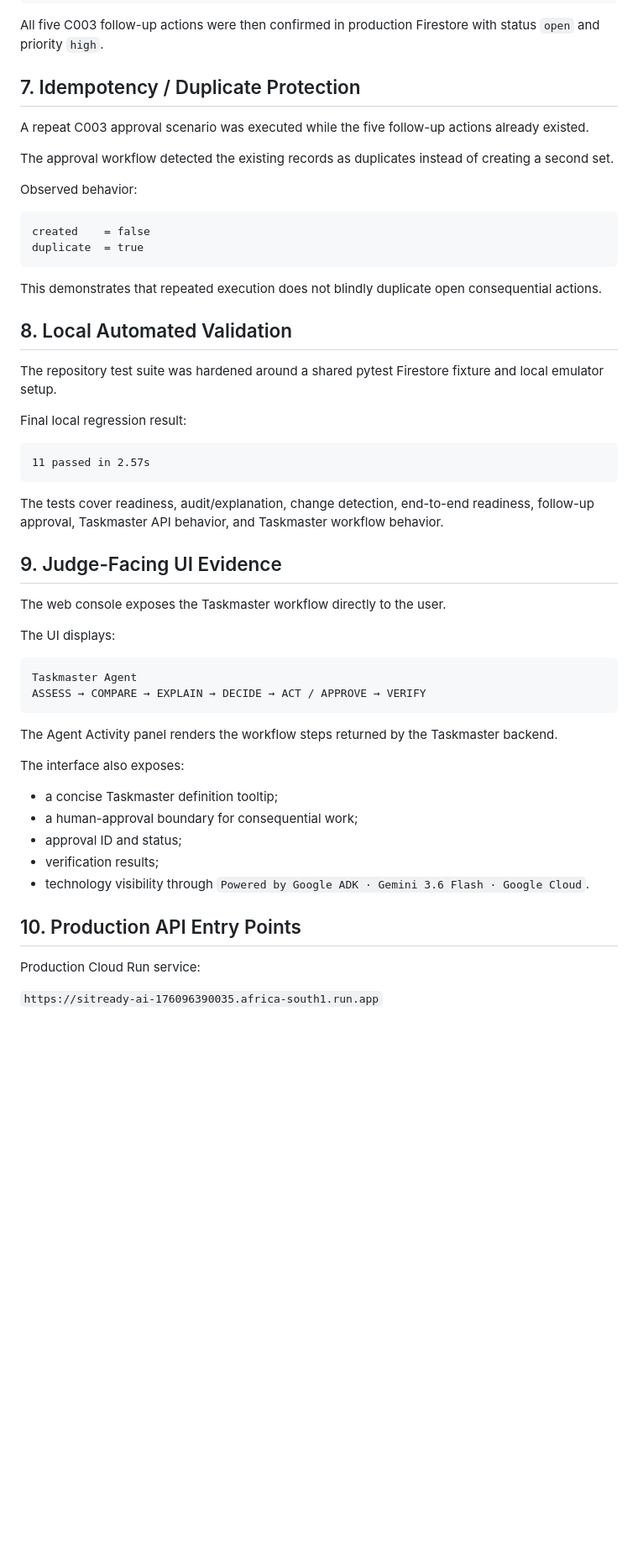
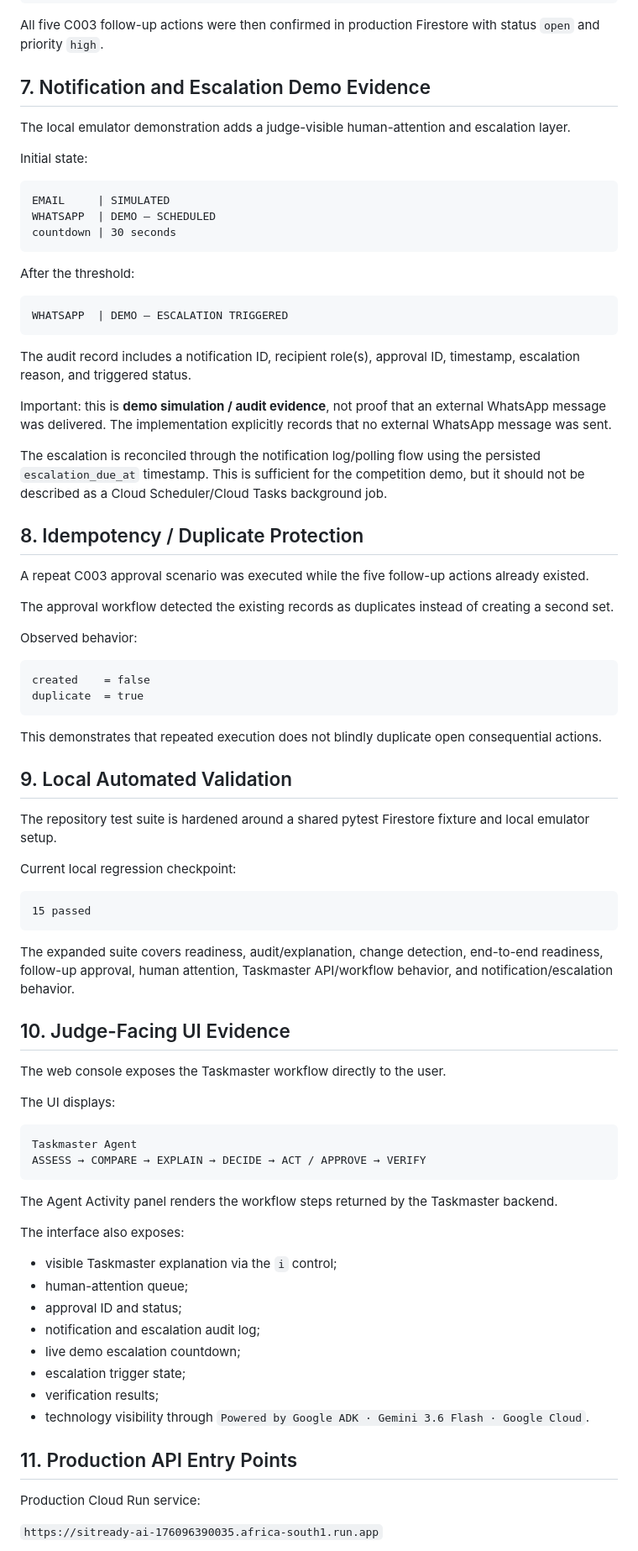
Before and after one commit to GregoryRicardo/sitready-ai, a Markdown page: docs/COMPETITION_PROOF.md, the part around one of its changes. Shown at 84% size. GitHub-like rendering; blank space fills up the shorter version.

Commit message:
Audit and align competition proof with current build

````diff
--- a/docs/COMPETITION_PROOF.md
+++ b/docs/COMPETITION_PROOF.md
@@ -159,7 +180,31 @@ duplicate      = false
 
 All five C003 follow-up actions were then confirmed in production Firestore with status `open` and priority `high`.
 
-## 7. Idempotency / Duplicate Protection
+## 7. Notification and Escalation Demo Evidence
+
+The local emulator demonstration adds a judge-visible human-attention and escalation layer.
+
+Initial state:
+
+```text
+EMAIL     | SIMULATED
+WHATSAPP  | DEMO — SCHEDULED
+countdown | 30 seconds
+```
+
+After the threshold:
+
+```text
+WHATSAPP  | DEMO — ESCALATION TRIGGERED
+```
+
+The audit record includes a notification ID, recipient role(s), approval ID, timestamp, escalation reason, and triggered status.
+
+Important: this is **demo simulation / audit evidence**, not proof that an external WhatsApp message was delivered. The implementation explicitly records that no external WhatsApp message was sent.
+
+The escalation is reconciled through the notification log/polling flow using the persisted `escalation_due_at` timestamp. This is sufficient for the competition demo, but it should not be described as a Cloud Scheduler/Cloud Tasks background job.
+
+## 8. Idempotency / Duplicate Protection
 
 A repeat C003 approval scenario was executed while the five follow-up actions already existed.
 
@@ -174,19 +219,19 @@ duplicate  = true
 
 This demonstrates that repeated execution does not blindly duplicate open consequential actions.
 
-## 8. Local Automated Validation
+## 9. Local Automated Validation
 
-The repository test suite was hardened around a shared pytest Firestore fixture and local emulator setup.
+The repository test suite is hardened around a shared pytest Firestore fixture and local emulator setup.
 
-Final local regression result:
+Current local regression checkpoint:
 
 ```text
-11 passed in 2.57s
+15 passed
 ```
 
-The tests cover readiness, audit/explanation, change detection, end-to-end readiness, follow-up approval, Taskmaster API behavior, and Taskmaster workflow behavior.
+The expanded suite covers readiness, audit/explanation, change detection, end-to-end readiness, follow-up approval, human attention, Taskmaster API/workflow behavior, and notification/escalation behavior.
 
-## 9. Judge-Facing UI Evidence
+## 10. Judge-Facing UI Evidence
 
 The web console exposes the Taskmaster workflow directly to the user.
 
@@ -201,13 +246,16 @@ The Agent Activity panel renders the workflow steps returned by the Taskmaster b
 
 The interface also exposes:
 
-- a concise Taskmaster definition tooltip;
-- a human-approval boundary for consequential work;
+- visible Taskmaster explanation via the `i` control;
+- human-attention queue;
 - approval ID and status;
+- notification and escalation audit log;
+- live demo escalation countdown;
+- escalation trigger state;
 - verification results;
 - technology visibility through `Powered by Google ADK · Gemini 3.6 Flash · Google Cloud`.
 
-## 10. Production API Entry Points
+## 11. Production API Entry Points
 
 Production Cloud Run service:
 
````
Also changed, not shown: other parts of docs/COMPETITION_PROOF.md (+43 -16 lines).
